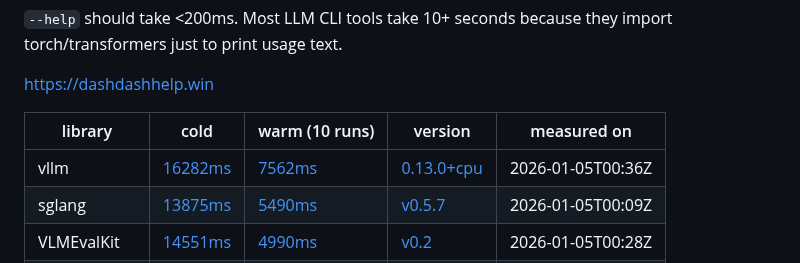
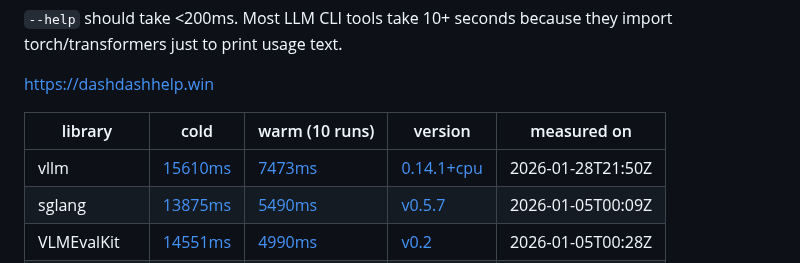
Before and after one commit to netanel-haber/dash-dash-help, a Markdown page: README.md, the part around one of its changes. Drawn GitHub-style.

Commit message:
update README table (2026-01-28 22:21 UTC)

```diff
--- a/README.md
+++ b/README.md
@@ -8,7 +8,7 @@ https://dashdashhelp.win
 
 | library | cold | warm (10 runs) | version | measured on |
 | --- | --- | --- | --- | --- |
-| vllm | [16282ms](https://github.com/netanel-haber/dash-dash-help/actions/runs/20701588348) | [7562ms](https://github.com/netanel-haber/dash-dash-help/actions/runs/20701588348) | [0.13.0+cpu](https://github.com/vllm-project/vllm/releases/tag/v0.13.0) | 2026-01-05T00:36Z |
+| vllm | [15610ms](https://github.com/netanel-haber/dash-dash-help/actions/runs/21456701512) | [7473ms](https://github.com/netanel-haber/dash-dash-help/actions/runs/21456701512) | [0.14.1+cpu](https://github.com/vllm-project/vllm/releases/tag/v0.14.1) | 2026-01-28T21:50Z |
 | sglang | [13875ms](https://github.com/netanel-haber/dash-dash-help/actions/runs/20701236663) | [5490ms](https://github.com/netanel-haber/dash-dash-help/actions/runs/20701236663) | [v0.5.7](https://github.com/sgl-project/sglang/releases/tag/v0.5.7) | 2026-01-05T00:09Z |
 | VLMEvalKit | [14551ms](https://github.com/netanel-haber/dash-dash-help/actions/runs/20701504064) | [4990ms](https://github.com/netanel-haber/dash-dash-help/actions/runs/20701504064) | [v0.2](https://github.com/open-compass/VLMEvalKit/releases/tag/v0.2) | 2026-01-05T00:28Z |
 | transformers | [8799ms](https://github.com/netanel-haber/dash-dash-help/actions/runs/20701454944) | [3102ms](https://github.com/netanel-haber/dash-dash-help/actions/runs/20701454944) | [4.57.3](https://github.com/huggingface/transformers/releases/tag/v4.57.3) | 2026-01-05T00:23Z |
```
Also changed, not shown: other parts of README.md (+1 -1 lines).
